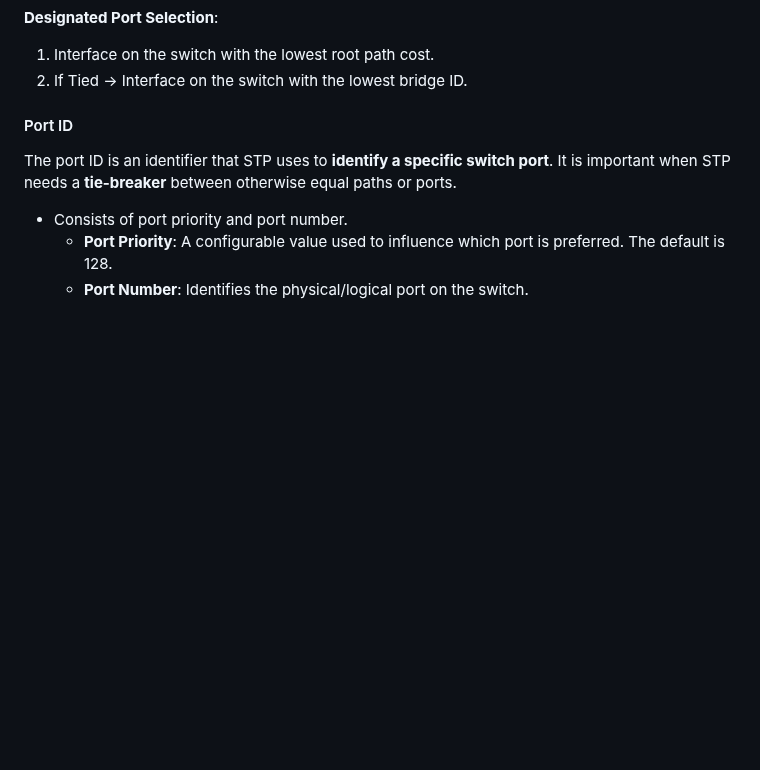
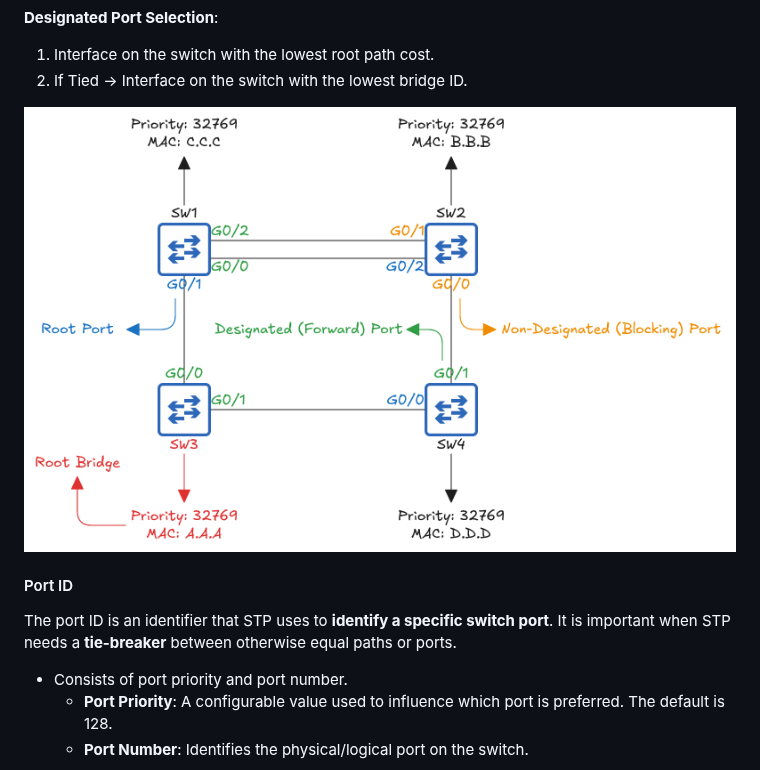
Before and after one commit to huseyineergin/ccna, a Markdown page: 2.0 Network Access/2.2 Network Redundancy.md, the part around the change. Drawn GitHub-style; pictures changed too: Attachments/Images/STP Port Selection.png (added); blank space fills up the shorter version.

Commit message:
add image

```diff
--- a/2.0 Network Access/2.2 Network Redundancy.md
+++ b/2.0 Network Access/2.2 Network Redundancy.md
@@ -64,6 +64,8 @@ Each remaining collision domain will select **one interface to be a designated p
 **Designated Port Selection**:
 1. Interface on the switch with the lowest root path cost.
 2. If Tied → Interface on the switch with the lowest bridge ID.
+
+![STP Port Selection](../Attachments/Images/STP%20Port%20Selection.png)
 #### Port ID
 The port ID is an identifier that STP uses to **identify a specific switch port**. It is important when STP needs a **tie-breaker** between otherwise equal paths or ports.
 - Consists of port priority and port number.
```
